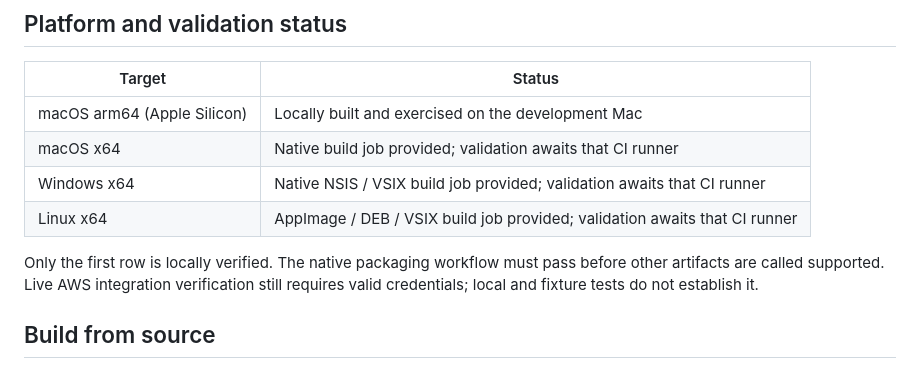
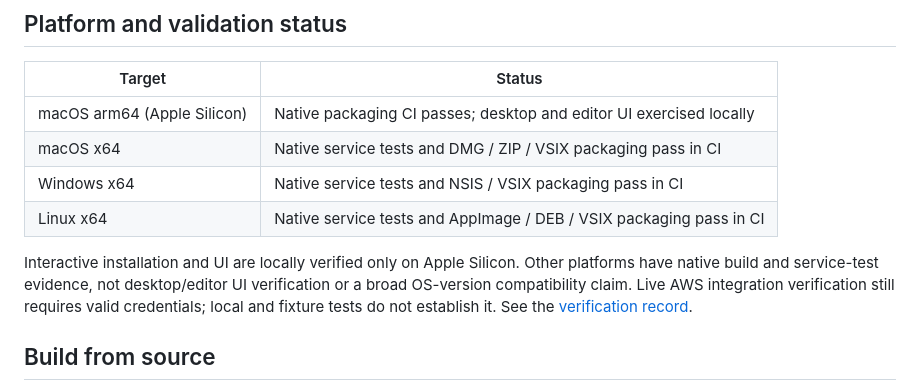
Before and after one commit to barringtonhaynes/dynamodb-tools, a Markdown page: docs/installation.md, the part around the change. GitHub-like rendering.

```diff
--- a/docs/installation.md
+++ b/docs/installation.md
@@ -64,14 +64,16 @@ settings folder separately only when you intend to remove it.
 
 | Target                      | Status                                                                     |
 | --------------------------- | -------------------------------------------------------------------------- |
-| macOS arm64 (Apple Silicon) | Locally built and exercised on the development Mac                         |
-| macOS x64                   | Native build job provided; validation awaits that CI runner                |
-| Windows x64                 | Native NSIS / VSIX build job provided; validation awaits that CI runner    |
-| Linux x64                   | AppImage / DEB / VSIX build job provided; validation awaits that CI runner |
+| macOS arm64 (Apple Silicon) | Native packaging CI passes; desktop and editor UI exercised locally        |
+| macOS x64                   | Native service tests and DMG / ZIP / VSIX packaging pass in CI             |
+| Windows x64                 | Native service tests and NSIS / VSIX packaging pass in CI                  |
+| Linux x64                   | Native service tests and AppImage / DEB / VSIX packaging pass in CI        |
 
-Only the first row is locally verified. The native packaging workflow must pass
-before other artifacts are called supported. Live AWS integration verification
-still requires valid credentials; local and fixture tests do not establish it.
+Interactive installation and UI are locally verified only on Apple Silicon.
+Other platforms have native build and service-test evidence, not desktop/editor
+UI verification or a broad OS-version compatibility claim. Live AWS integration
+verification still requires valid credentials; local and fixture tests do not
+establish it. See the [verification record](verification/t1-installable-preview.md).
 
 ## Build from source
 
```
Also changed, not shown: docs/verification/t1-installable-preview.md (+25 -3 lines).
